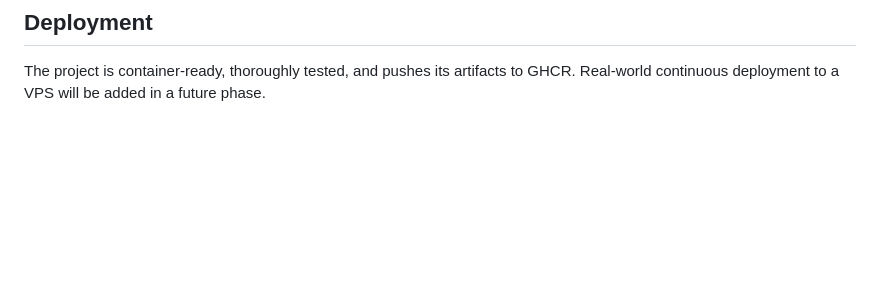
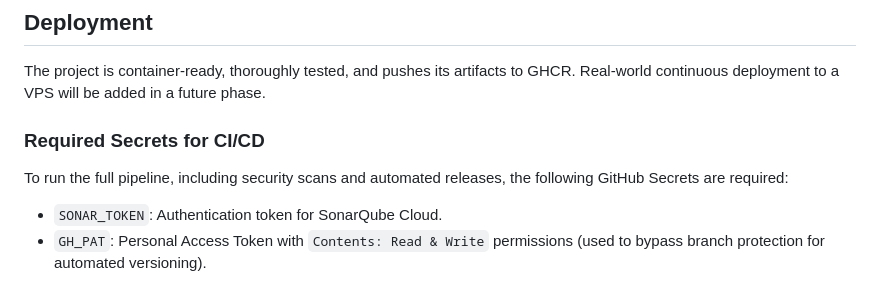
Before and after one commit to alpargatagazer/ramper-web, a Markdown page: README.md, the part around the change. Rendered like a GitHub page; blank space fills up the shorter version.

Commit message:
INIT-3: additional info

```diff
--- a/README.md
+++ b/README.md
@@ -87,3 +87,8 @@ The project uses GitHub Actions for a robust Smart Pipeline:
 
 ## Deployment
 The project is container-ready, thoroughly tested, and pushes its artifacts to GHCR. Real-world continuous deployment to a VPS will be added in a future phase.
+
+### Required Secrets for CI/CD
+To run the full pipeline, including security scans and automated releases, the following GitHub Secrets are required:
+- `SONAR_TOKEN`: Authentication token for SonarQube Cloud.
+- `GH_PAT`: Personal Access Token with `Contents: Read & Write` permissions (used to bypass branch protection for automated versioning).
```
